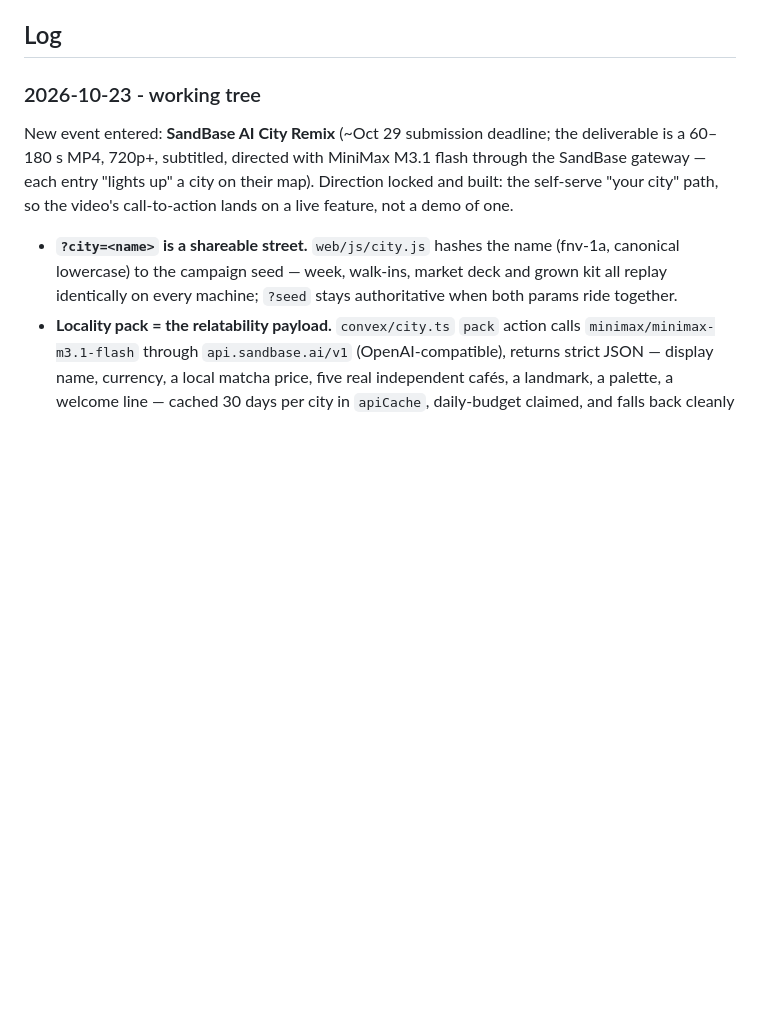
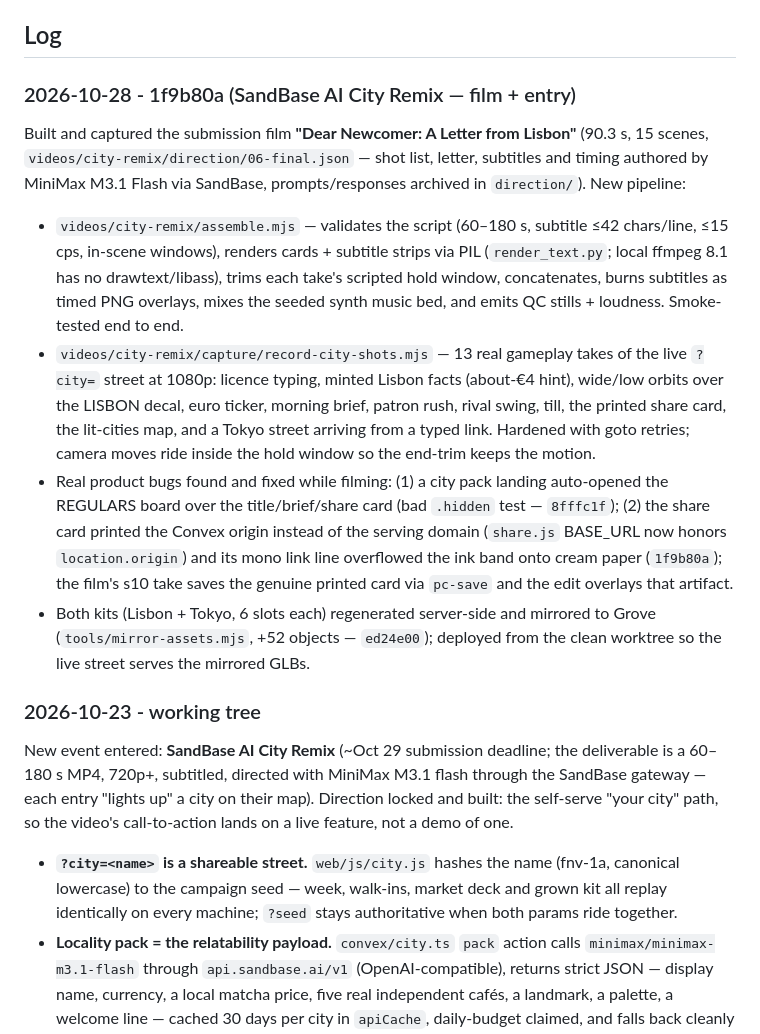
Before and after one commit to sneldao/grunds, a Markdown page: hackathon.md, the part around one of its changes. GitHub-like rendering; blank space fills up the shorter version.

Commit message:
hackathon log: the City Remix film pass

```diff
--- a/hackathon.md
+++ b/hackathon.md
@@ -17,5 +17,35 @@
 
 ## Log
+
+### 2026-10-28 - 1f9b80a (SandBase AI City Remix — film + entry)
+Built and captured the submission film **"Dear Newcomer: A Letter from
+Lisbon"** (90.3 s, 15 scenes, `videos/city-remix/direction/06-final.json` —
+shot list, letter, subtitles and timing authored by MiniMax M3.1 Flash via
+SandBase, prompts/responses archived in `direction/`). New pipeline:
+- `videos/city-remix/assemble.mjs` — validates the script (60–180 s,
+  subtitle ≤42 chars/line, ≤15 cps, in-scene windows), renders cards +
+  subtitle strips via PIL (`render_text.py`; local ffmpeg 8.1 has no
+  drawtext/libass), trims each take's scripted hold window, concatenates,
+  burns subtitles as timed PNG overlays, mixes the seeded synth music bed,
+  and emits QC stills + loudness. Smoke-tested end to end.
+- `videos/city-remix/capture/record-city-shots.mjs` — 13 real gameplay
+  takes of the live `?city=` street at 1080p: licence typing, minted
+  Lisbon facts (about-€4 hint), wide/low orbits over the LISBON decal,
+  euro ticker, morning brief, patron rush, rival swing, till, the printed
+  share card, the lit-cities map, and a Tokyo street arriving from a typed
+  link. Hardened with goto retries; camera moves ride inside the hold
+  window so the end-trim keeps the motion.
+- Real product bugs found and fixed while filming: (1) a city pack landing
+  auto-opened the REGULARS board over the title/brief/share card (bad
+  `.hidden` test — `8fffc1f`); (2) the share card printed the Convex origin
+  instead of the serving domain (`share.js` BASE_URL now honors
+  `location.origin`) and its mono link line overflowed the ink band onto
+  cream paper (`1f9b80a`); the film's s10 take saves the genuine printed
+  card via `pc-save` and the edit overlays that artifact.
+- Both kits (Lisbon + Tokyo, 6 slots each) regenerated server-side and
+  mirrored to Grove (`tools/mirror-assets.mjs`, +52 objects — `ed24e00`);
+  deployed from the clean worktree so the live street serves the mirrored
+  GLBs.
 
 ### 2026-10-23 - working tree
 New event entered: **SandBase AI City Remix** (~Oct 29 submission deadline; the
```
Also changed, not shown: other parts of hackathon.md (+1 -1 lines).
